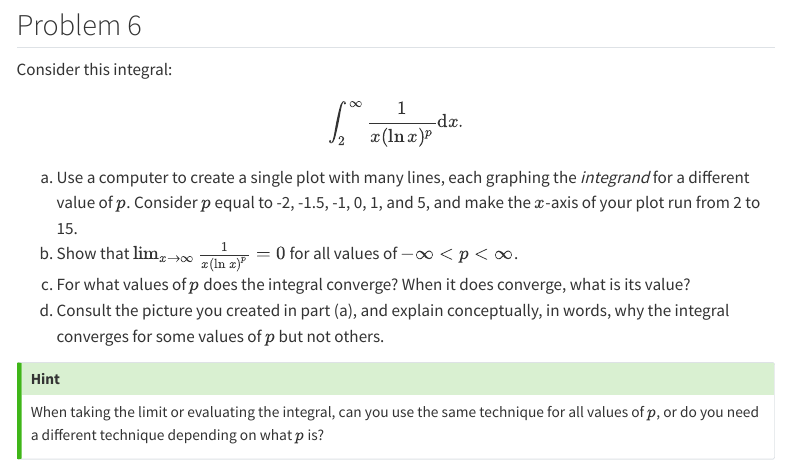
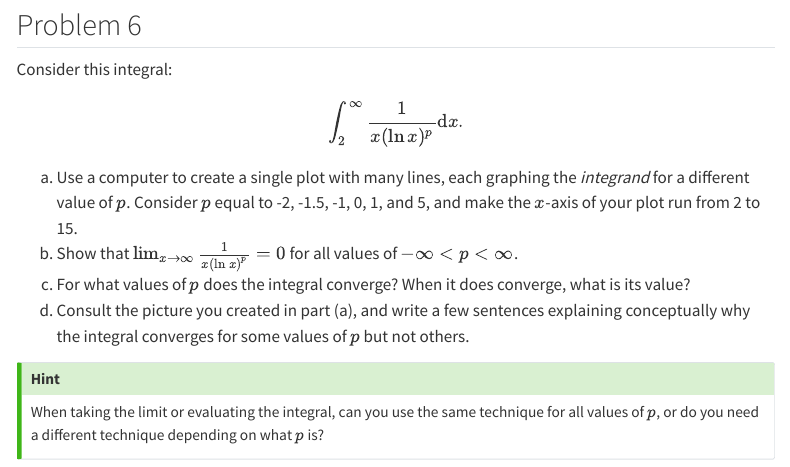
Before and after one commit to sta240-s25/sta240-s25.github.io, a Quarto document (psets/pset_0.qmd): the page in a window 1100 px wide, from 1870 px down. Rendered offline with R 4.5, knitr and Pandoc in place of Quarto, with nearby package versions; menus at the side of the page are left out.

Commit message:
clarify 6.d instructions

```diff
--- a/psets/pset_0.qmd
+++ b/psets/pset_0.qmd
@@ -106,7 +106,7 @@ $$
 a.  Use a computer to create a single plot with many lines, each graphing the *integrand* for a different value of $p$. Consider $p$ equal to -2, -1.5, -1, 0, 1, and 5, and make the $x$-axis of your plot run from 2 to 15.
 b.  Show that $\lim_{x\to\infty}\frac{1}{x(\ln x)^p}=0$ for all values of $-\infty<p<\infty$.
 c.  For what values of $p$ does the integral converge? When it does converge, what is its value?
-d.  Consult the picture you created in part (a), and explain conceptually, in words, why the integral converges for some values of $p$ but not others.
+d.  Consult the picture you created in part (a), and write a few sentences explaining conceptually why the integral converges for some values of $p$ but not others.
 
 ::: callout-tip
 ## Hint
```
